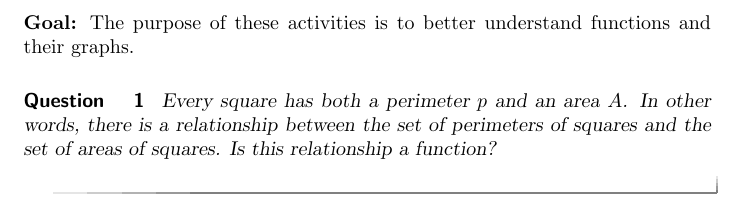
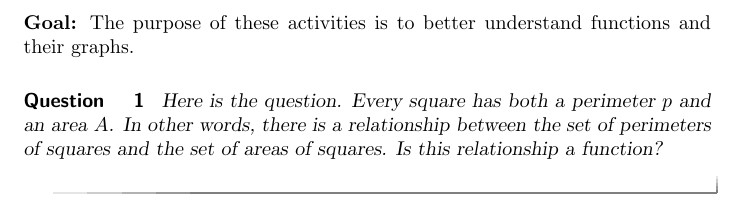
Before and after one commit to oscarlevin/supplementalCalculusXimera, a LaTeX document (IntroToFunctions/FunctionsGraphs.tex): part of the page, cut so that both start at the same text. Compiled offline with pdfLaTeX.

Commit message:
Update FunctionsGraphs.tex

```diff
--- a/IntroToFunctions/FunctionsGraphs.tex
+++ b/IntroToFunctions/FunctionsGraphs.tex
@@ -57,7 +57,7 @@ Before beginning the activity, have a brief class discussion about what a functi
 
 \end{instnote}
 
-\begin{question}
+\begin{question} Here is the question.
 Every square has both a perimeter $p$ and an area $A$.  In other words, there is a relationship between the set of perimeters of squares and the set of areas of squares.  Is this relationship a function?
 
 %\begin{parts}
```
